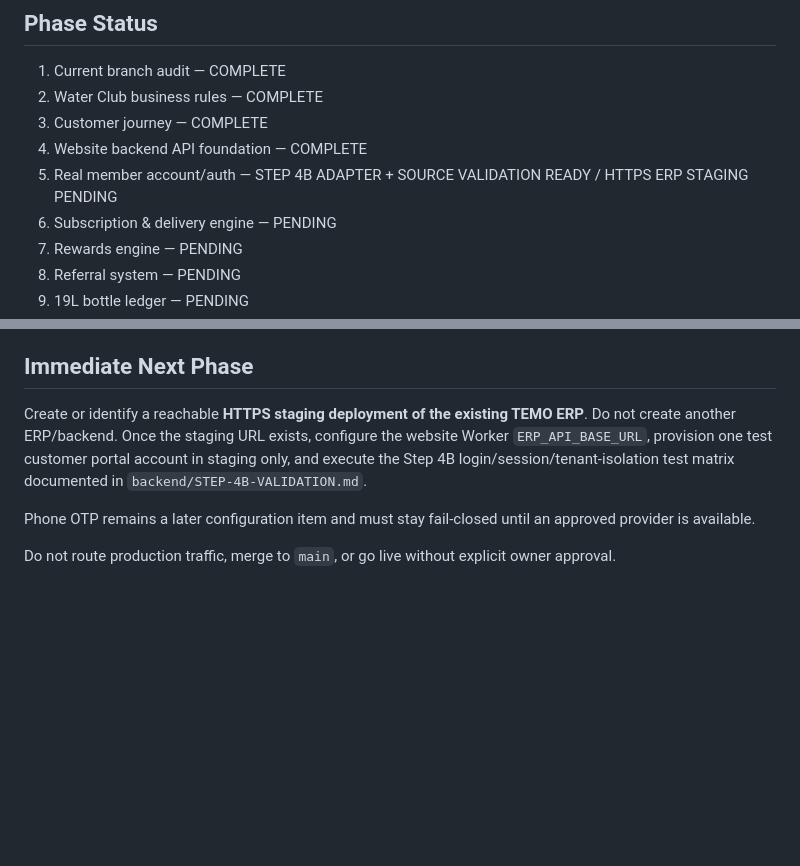
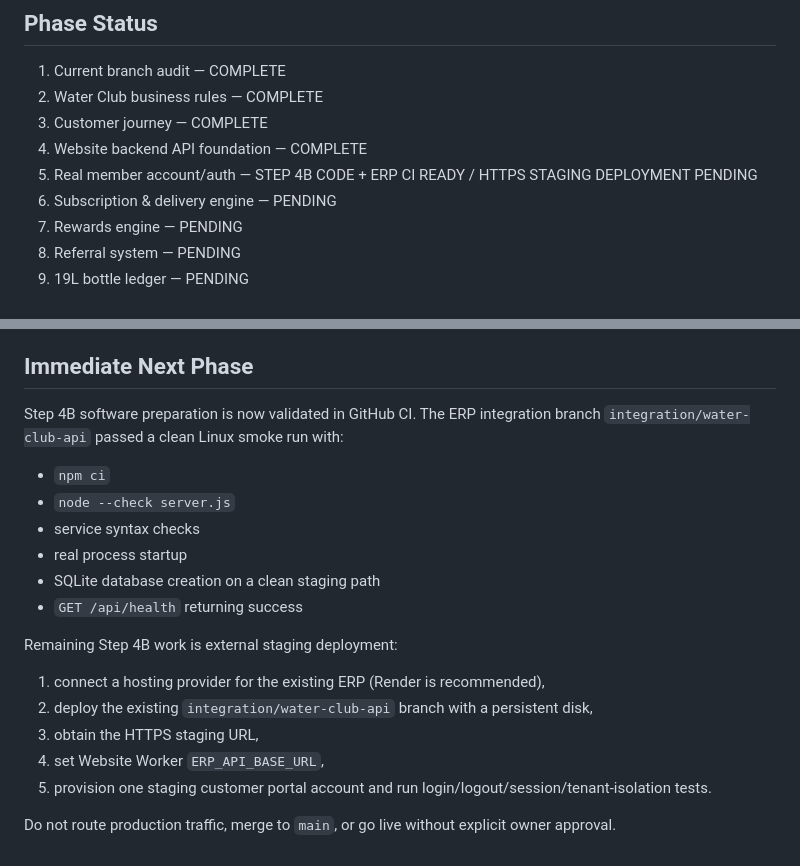
Before and after one commit to temospringwater-eng/Temo-spring-water-website, a Markdown page: TEMO-WATER-CLUB-MASTER-PLAN.md, 2 parts joined by grey strips. Rendered like a GitHub page; blank space fills up the shorter version.

Commit message:
Record successful ERP staging CI for Step 4B

```diff
--- a/TEMO-WATER-CLUB-MASTER-PLAN.md
+++ b/TEMO-WATER-CLUB-MASTER-PLAN.md
@@ -11,7 +11,7 @@ Do not merge to `main` or make the redesign live until final approval and go-liv
 2. Water Club business rules — COMPLETE
 3. Customer journey — COMPLETE
 4. Website backend API foundation — COMPLETE
-5. Real member account/auth — STEP 4B ADAPTER + SOURCE VALIDATION READY / HTTPS ERP STAGING PENDING
+5. Real member account/auth — STEP 4B CODE + ERP CI READY / HTTPS STAGING DEPLOYMENT PENDING
 6. Subscription & delivery engine — PENDING
 7. Rewards engine — PENDING
 8. Referral system — PENDING
@@ -83,8 +83,19 @@ Phone OTP remains fail-closed until an approved provider is configured. No fake
 - B2B accounts may use separate contract-specific reward settings
 
 ## Immediate Next Phase
-Create or identify a reachable **HTTPS staging deployment of the existing TEMO ERP**. Do not create another ERP/backend. Once the staging URL exists, configure the website Worker `ERP_API_BASE_URL`, provision one test customer portal account in staging only, and execute the Step 4B login/session/tenant-isolation test matrix documented in `backend/STEP-4B-VALIDATION.md`.
+Step 4B software preparation is now validated in GitHub CI. The ERP integration branch `integration/water-club-api` passed a clean Linux smoke run with:
+- `npm ci`
+- `node --check server.js`
+- service syntax checks
+- real process startup
+- SQLite database creation on a clean staging path
+- `GET /api/health` returning success
 
-Phone OTP remains a later configuration item and must stay fail-closed until an approved provider is available.
+Remaining Step 4B work is external staging deployment:
+1. connect a hosting provider for the existing ERP (Render is recommended),
+2. deploy the existing `integration/water-club-api` branch with a persistent disk,
+3. obtain the HTTPS staging URL,
+4. set Website Worker `ERP_API_BASE_URL`,
+5. provision one staging customer portal account and run login/logout/session/tenant-isolation tests.
 
 Do not route production traffic, merge to `main`, or go live without explicit owner approval.
```
